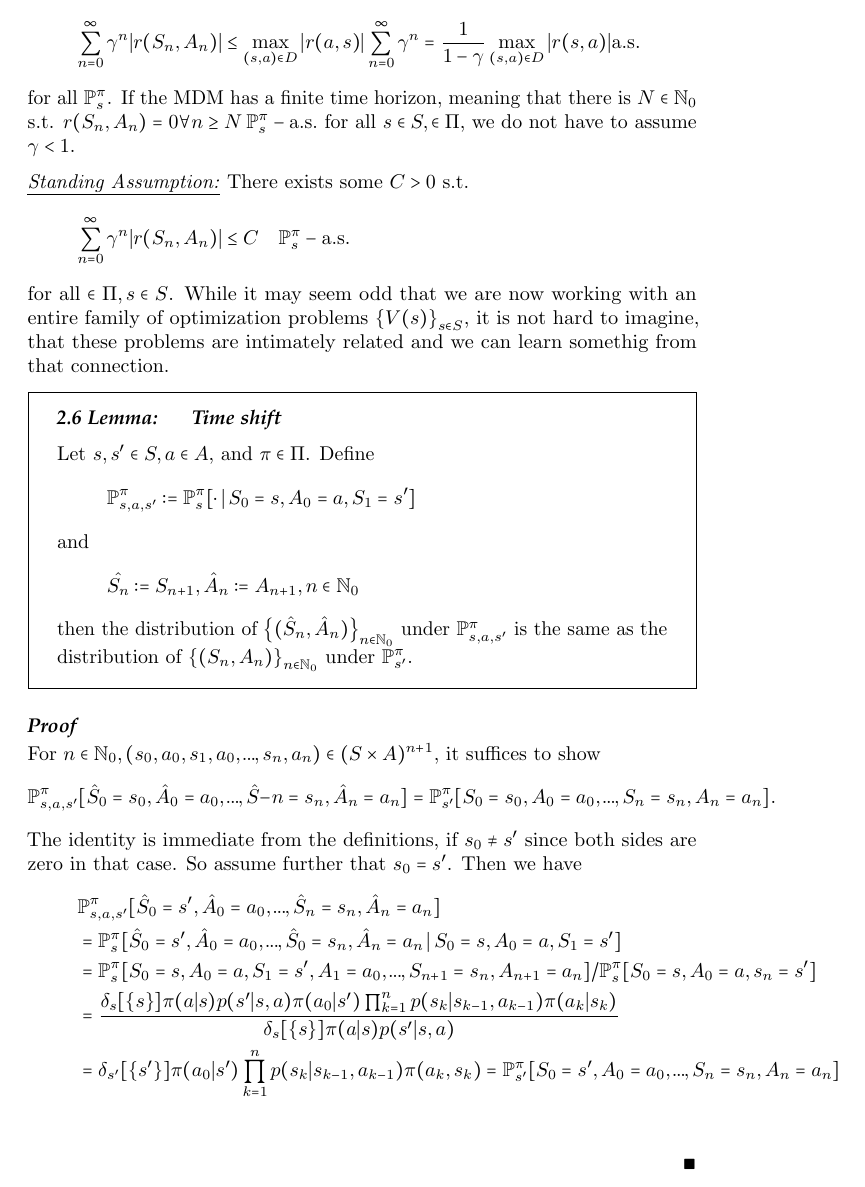
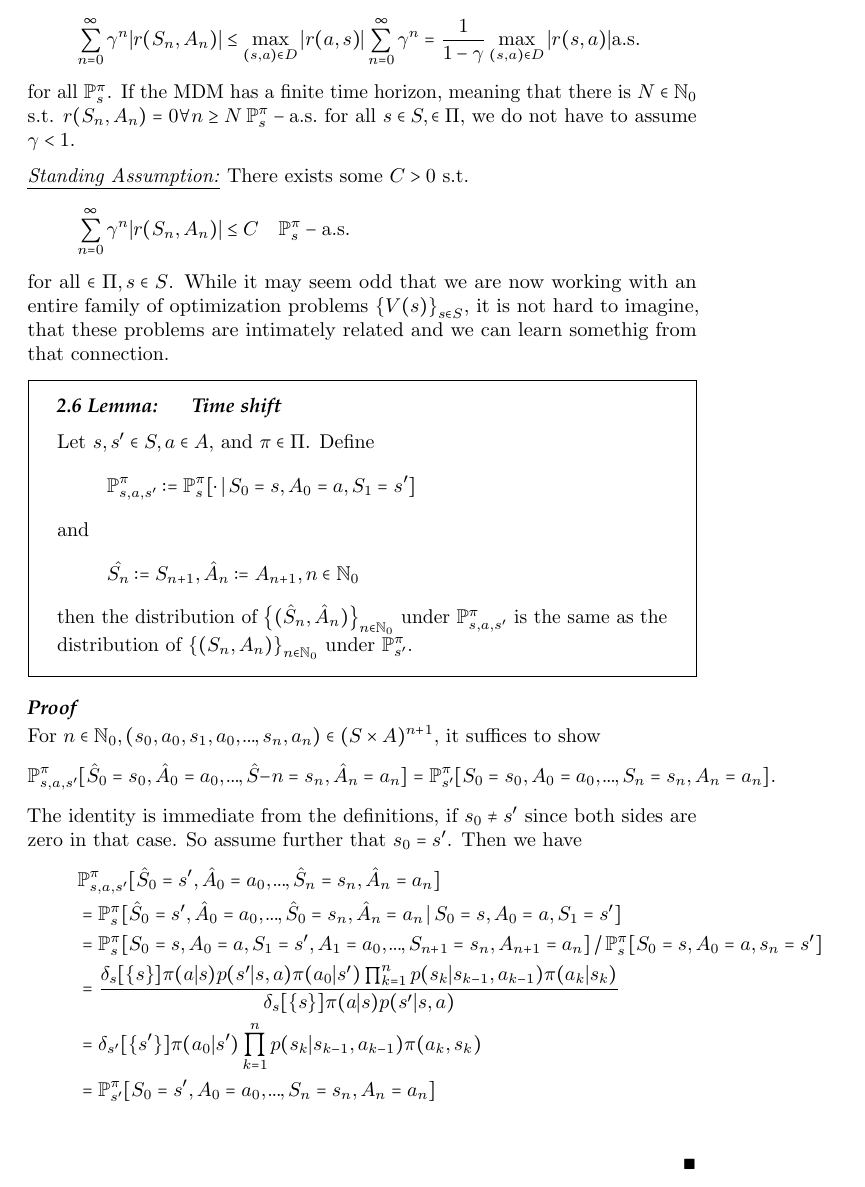
Before and after one commit to MoritzBeroRoos/mathematics_of_reinforcement_learning, a LaTeX document (main.tex): part of page 8 of 14, cut so that both start at the same text. Compiled offline with pdfLaTeX.

Commit message:
optical corrections

```diff
--- a/main.tex
+++ b/main.tex
@@ -314,9 +314,10 @@ While it may seem odd that we are now working with an entire family of optimizat
     \begin{align*}
         &\mathbb{P}_{s,a,s'}^\pi[\hat{S}_0 = s', \hat{A}_{0} = a_{0}, \mydots, \hat{S}_n = s_n, \hat{A}_n = a_n] \\
         &= \mathbb{P}_s^\pi[ \hat{S}_{0} = s', \hat{A}_{0} = a_{0}, \mydots, \hat{S}_{0} = s_n, \hat{A}_n = a_n \,|\, S_{0} = s, A_{0} = a, S_{1} = s'] \\
-        &= \mathbb{P}_s^\pi [S_{0} =s, A_{0}= a, S_1 = s', A_{1} = a_{0}, \mydots, S_{n+1} = s_n, A_{n+1} = a_n] / \mathbb{P}_s^\pi[S_0 = s, A_{0} = a, s_n = s']\\
+        &= \mathbb{P}_s^\pi [S_{0} =s, A_{0}= a, S_1 = s', A_{1} = a_{0}, \mydots, S_{n+1} = s_n, A_{n+1} = a_n] \,/\, \mathbb{P}_s^\pi[S_0 = s, A_{0} = a, s_n = s']\\
         &= \frac{\delta_s[\left\{ s \right\}] \pi(a|s) p(s' | s,a) \pi(a_{0}|s') \prod_{k=1}^n p(s_k | s_{k-1}, a_{k-1}) \pi(a_k | s_k)}{\delta_s[\left\{ s \right\}] \pi(a | s) p(s' | s,a)} \\
-        &= \delta_{s'}[\left\{ s' \right\}] \pi(a_{0} | s') \prod_{k=1}^n p(s_k | s_{k-1}, a_{k-1}) \pi(a_k, s_k) = \mathbb{P}_{s'}^\pi[ S_{0} = s', A_{0} = a_{0}, \mydots, S_n = s_n, A_n = a_n]\\
+        &= \delta_{s'}[\left\{ s' \right\}] \pi(a_{0} | s') \prod_{k=1}^n p(s_k | s_{k-1}, a_{k-1}) \pi(a_k, s_k) \\
+        &= \mathbb{P}_{s'}^\pi[ S_{0} = s', A_{0} = a_{0}, \mydots, S_n = s_n, A_n = a_n]\\
     \end{align*}
 \end{proof}
 
```
